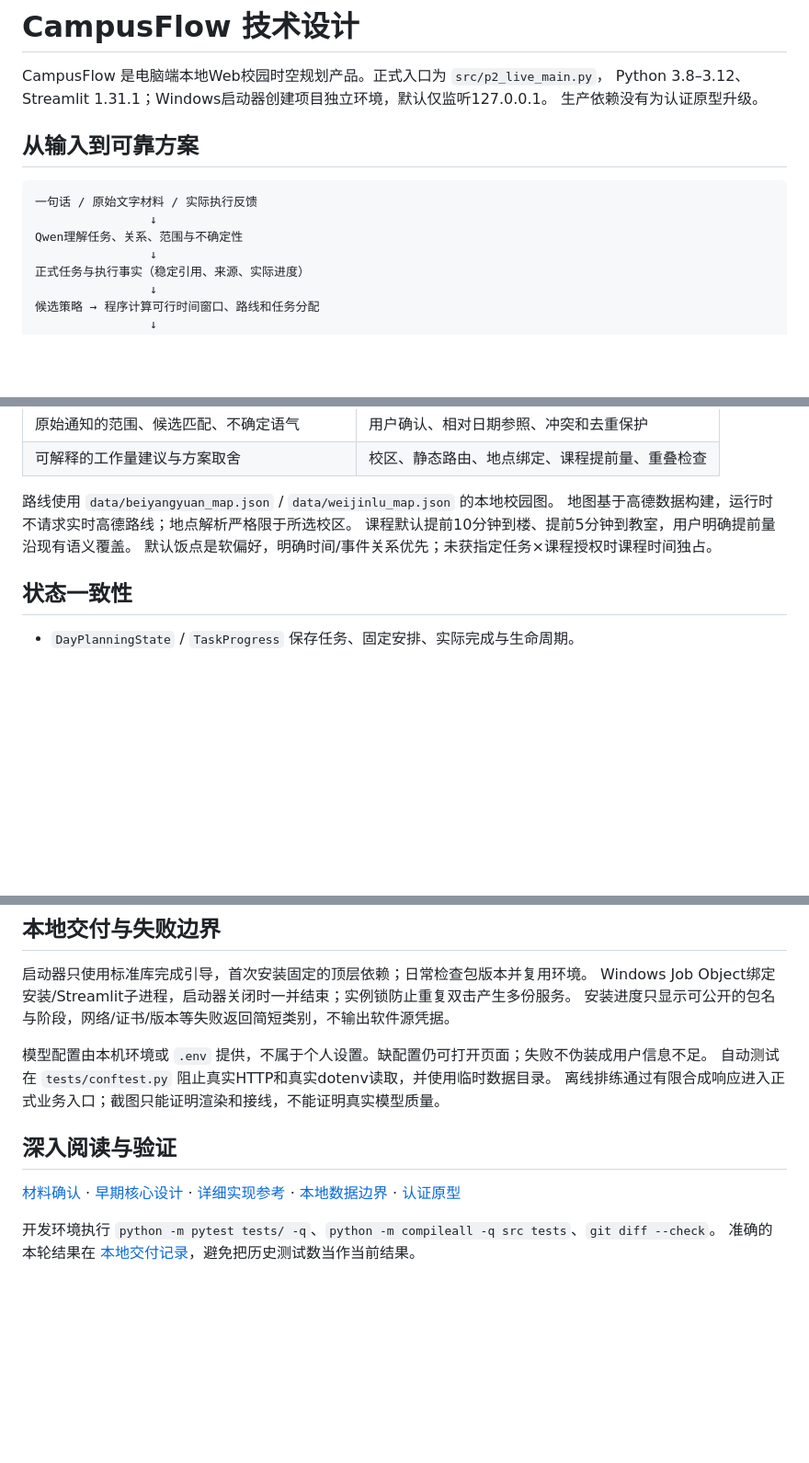
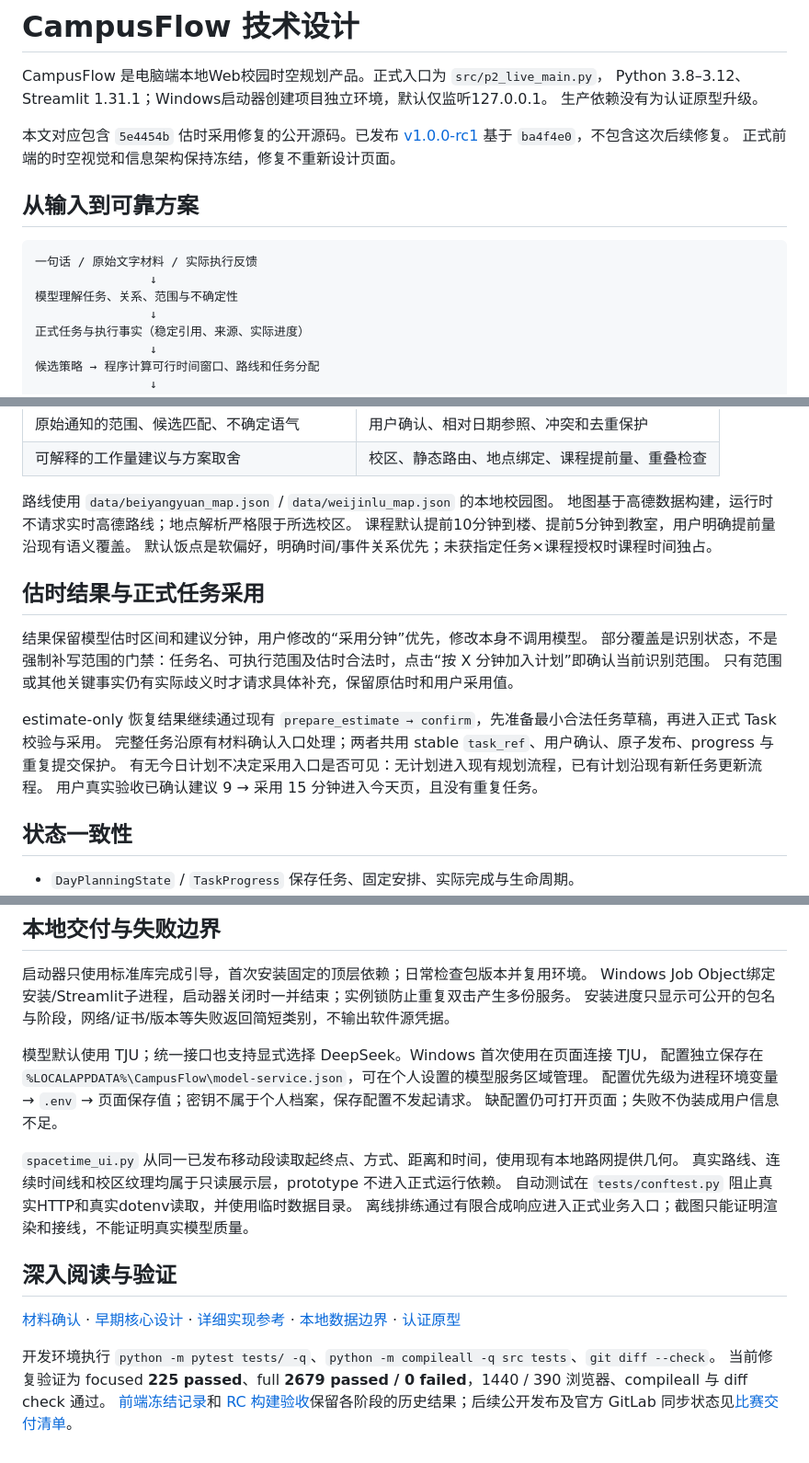
Before and after one commit to naimidcorvalaan/campusflow, a Markdown page: DESIGN.md, 3 parts joined by grey strips. Shown at 92% size. GitHub-like rendering; blank space fills up the shorter version.

````diff
--- a/DESIGN.md
+++ b/DESIGN.md
@@ -4,12 +4,15 @@ CampusFlow 是电脑端本地Web校园时空规划产品。正式入口为 `src/
 Python 3.8–3.12、Streamlit 1.31.1；Windows启动器创建项目独立环境，默认仅监听127.0.0.1。
 生产依赖没有为认证原型升级。
 
+本文对应包含 `5e4454b` 估时采用修复的公开源码。已发布 [v1.0.0-rc1](https://github.com/naimidcorvalaan/campusflow/releases/tag/v1.0.0-rc1) 基于 `ba4f4e0`，不包含这次后续修复。
+正式前端的时空视觉和信息架构保持冻结，修复不重新设计页面。
+
 ## 从输入到可靠方案
 
 ```text
 一句话 / 原始文字材料 / 实际执行反馈
                 ↓
-Qwen理解任务、关系、范围与不确定性
+模型理解任务、关系、范围与不确定性
                 ↓
 正式任务与执行事实（稳定引用、来源、实际进度）
                 ↓
@@ -38,6 +41,17 @@ Qwen理解任务、关系、范围与不确定性
 课程默认提前10分钟到楼、提前5分钟到教室，用户明确提前量沿现有语义覆盖。
 默认饭点是软偏好，明确时间/事件关系优先；未获指定任务×课程授权时课程时间独占。
 
+## 估时结果与正式任务采用
+
+结果保留模型估时区间和建议分钟，用户修改的“采用分钟”优先，修改本身不调用模型。
+部分覆盖是识别状态，不是强制补写范围的门禁：任务名、可执行范围及估时合法时，点击“按 X 分钟加入计划”即确认当前识别范围。
+只有范围或其他关键事实仍有实际歧义时才请求具体补充，保留原估时和用户采用值。
+
+estimate-only 恢复结果继续通过现有 `prepare_estimate → confirm`，先准备最小合法任务草稿，再进入正式 Task 校验与采用。
+完整任务沿原有材料确认入口处理；两者共用 stable `task_ref`、用户确认、原子发布、progress 与重复提交保护。
+有无今日计划不决定采用入口是否可见：无计划进入现有规划流程，已有计划沿现有新任务更新流程。
+用户真实验收已确认建议 9 → 采用 15 分钟进入今天页，且没有重复任务。
+
 ## 状态一致性
 
 - `DayPlanningState` / `TaskProgress` 保存任务、固定安排、实际完成与生命周期。
@@ -63,7 +77,13 @@ Windows默认目录是 `%LOCALAPPDATA%\CampusFlow`，显式 `CAMPUSFLOW_DATA_DIR
 Windows Job Object绑定安装/Streamlit子进程，启动器关闭时一并结束；实例锁防止重复双击产生多份服务。
 安装进度只显示可公开的包名与阶段，网络/证书/版本等失败返回简短类别，不输出软件源凭据。
 
-模型配置由本机环境或 `.env` 提供，不属于个人设置。缺配置仍可打开页面；失败不伪装成用户信息不足。
+模型默认使用 TJU；统一接口也支持显式选择 DeepSeek。Windows 首次使用在页面连接 TJU，
+配置独立保存在 `%LOCALAPPDATA%\CampusFlow\model-service.json`，可在个人设置的模型服务区域管理。
+配置优先级为进程环境变量 → `.env` → 页面保存值；密钥不属于个人档案，保存配置不发起请求。
+缺配置仍可打开页面；失败不伪装成用户信息不足。
+
+`spacetime_ui.py` 从同一已发布移动段读取起终点、方式、距离和时间，使用现有本地路网提供几何。
+真实路线、连续时间线和校区纹理均属于只读展示层，prototype 不进入正式运行依赖。
 自动测试在 `tests/conftest.py` 阻止真实HTTP和真实dotenv读取，并使用临时数据目录。
 离线排练通过有限合成响应进入正式业务入口；截图只能证明渲染和接线，不能证明真实模型质量。
 
@@ -74,4 +94,5 @@ Windows Job Object绑定安装/Streamlit子进程，启动器关闭时一并结
 [认证原型](docs/authentication_prototype.md)
 
 开发环境执行 `python -m pytest tests/ -q`、`python -m compileall -q src tests`、`git diff --check`。
-准确的本轮结果在 [本地交付记录](docs/local_release_progress.md)，避免把历史测试数当作当前结果。
+当前修复验证为 focused **225 passed**、full **2679 passed / 0 failed**，1440 / 390 浏览器、compileall 与 diff check 通过。
+[前端冻结记录](docs/FRONTEND_FREEZE.md)和 [RC 构建验收](docs/releases/v1.0.0-rc1-validation.md)保留各阶段的历史结果；后续公开发布及官方 GitLab 同步状态见[比赛交付清单](docs/competition_release_checklist.md)。
````
Also changed, not shown: README.md (+12 -7 lines), docs/competition_release_checklist.md (+32 -39 lines).
